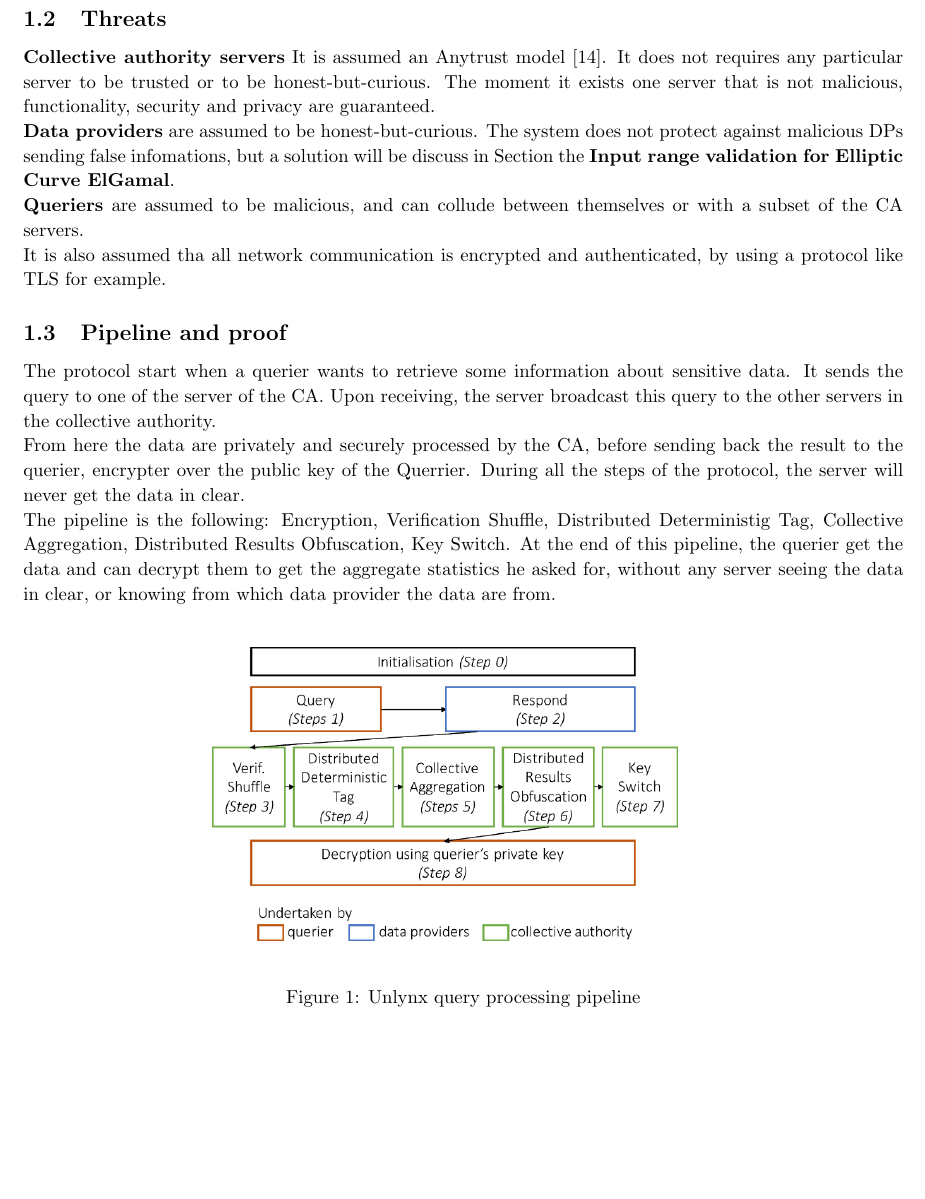
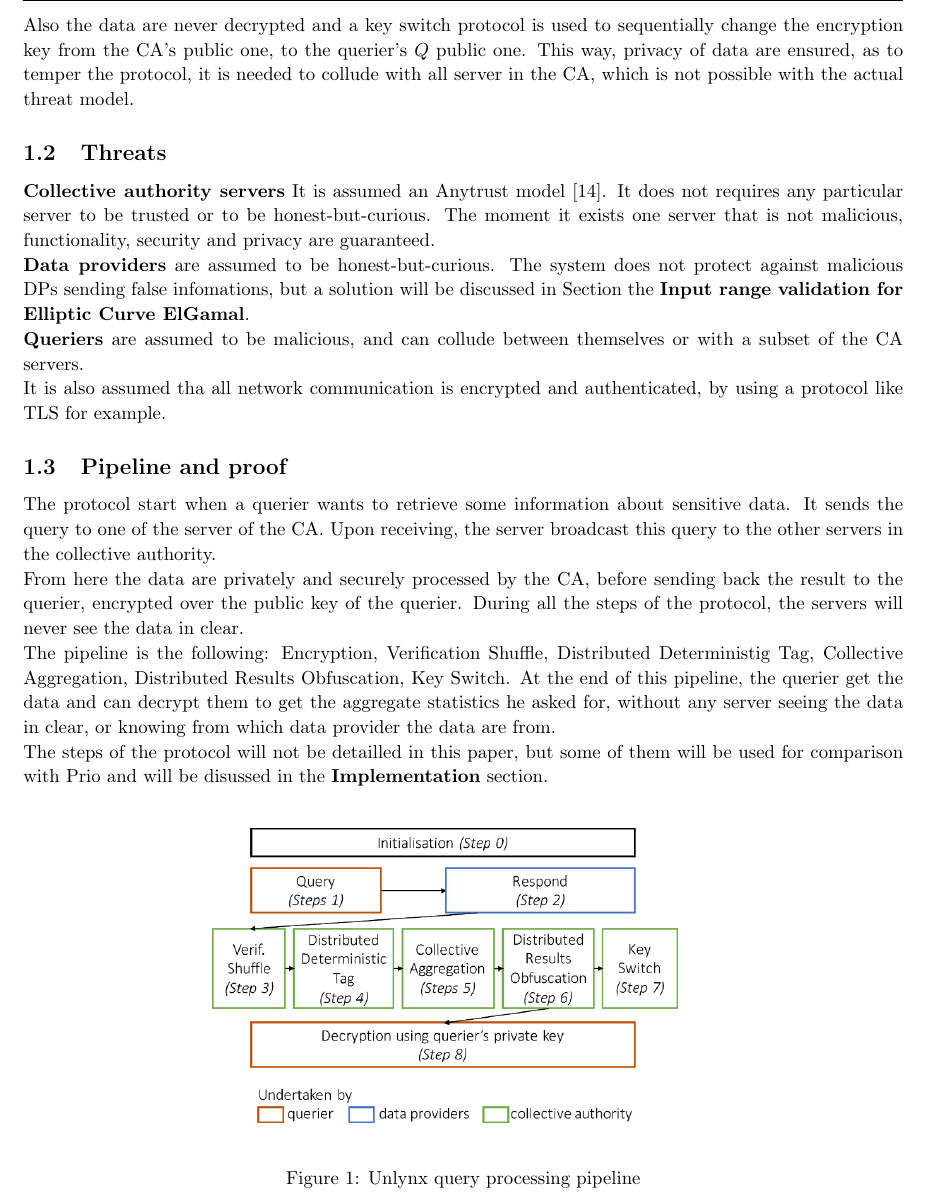
Before and after one commit to maxpr/MasterProjectDocuments, a LaTeX document (doc/report.tex): part of page 7 of 16 before the commit and part of page 7 of 17 after it, cut at the place of the change, the shorter picture padded with empty space. Compiled offline with pdfLaTeX.

Commit message:
ReadProof until 1.4

```diff
--- a/doc/report.tex
+++ b/doc/report.tex
@@ -200,21 +200,25 @@ It consists of a collective authority (CA) formed by a number $m$ of server $S_1
+Also the data are never decrypted and a key switch protocol is used to sequentially change the encryption key from the CA's public one, to the querier's $Q$ public one. This way, privacy of data are ensured, as to temper the protocol, it is needed to collude with all server in the CA, which is not possible with the actual threat model.
 
 \subsection{Threats}
 \textbf{Collective authority servers} It is assumed an Anytrust model \cite{anytrust}. It does not requires any particular server to be trusted or to be honest-but-curious. The moment it exists one server that is not malicious, functionality, security and privacy are guaranteed.\\
-\textbf{Data providers} are assumed to be honest-but-curious. The system does not protect against malicious DPs sending false infomations, but a solution will be discuss  in Section the \textbf{Input range validation for Elliptic Curve ElGamal}.\\
+\textbf{Data providers} are assumed to be honest-but-curious. The system does not protect against malicious DPs sending false infomations, but a solution will be discussed  in Section the \textbf{Input range validation for Elliptic Curve ElGamal}.\\
 \textbf{Queriers} are assumed to be malicious, and can collude between themselves or with a subset of the CA servers.\\
 It is also assumed tha all network communication is encrypted and authenticated, by using a protocol like TLS for example.
 
 \subsection{Pipeline and proof}
 The protocol start when a querier wants to retrieve some information about sensitive data. It sends the query to one of the server of the CA. Upon receiving, the server broadcast this query to the other servers in the collective authority.\\
-From here the data are privately and securely processed by the CA, before sending back the result to the querier, encrypter over the public key of the Querrier. During all the steps of the protocol, the server will never get the data in clear.\\
-The pipeline is the following: Encryption, Verification Shuffle, Distributed Deterministig Tag, Collective Aggregation, Distributed Results Obfuscation, Key Switch. At the end of this pipeline, the querier get the data and can decrypt them to get the aggregate statistics he asked for, without any server seeing the data in clear, or knowing from which data provider the data are from.
+From here the data are privately and securely processed by the CA, before sending back the result to the querier, encrypted over the public key of the querier. During all the steps of the protocol, the servers will never see the data in clear.\\
+The pipeline is the following: Encryption, Verification Shuffle, Distributed Deterministig Tag, Collective Aggregation, Distributed Results Obfuscation, Key Switch. At the end of this pipeline, the querier get the data and can decrypt them to get the aggregate statistics he asked for, without any server seeing the data in clear, or knowing from which data provider the data are from.\\
+The steps of the protocol will not be detailled in this paper, but some of them will be used for comparison with Prio and will be disussed in the \textbf{Implementation} section.
 \begin{figure}[h]
 \centering
 \includegraphics[scale=0.5]{img/unlynxPip.png}
 \caption{Unlynx query processing pipeline}
 \end{figure}
 \\
-\textbf{Proofs} are done thanks to zero-knowledge systems, to preserve privacy. There is one for each state of the pipeline, to illustrate a zero knowledge proof, while doing the aggregation phase it publishes the ciphertexts, and the result of their aggregation. As the data is encrypted using Elliptic curve ElGamal, it leaks nothing about the data alone. One of the problem in Unlynx is that it exists no Input range proof for data coming from the data providers, meaning the DPs can send fraudulous data (by giving a very big number or really small) and as data are encrypted we have no way to directly check this. This make the whole result and computation obsolete, and this is why in the basic Threat model, data providers are assumed honest-but-curious. This input validation proof is implemented and described in the following lines.\\
+\textbf{Proofs} are done thanks to zero-knowledge systems, to preserve privacy. There is one for each state of the pipeline.\\
+To illustrate one of them, while doing the aggregation phase it publishes the ciphertexts, and the result of their aggregation. As the data is encrypted using Elliptic curve ElGamal, it leaks nothing about the data alone.\\
+However, one of the problem in Unlynx is that it exists no Input range proof for data coming from the data providers, meaning the DPs can send fraudulous data (by giving a very big number or really small) and as data are encrypted we have no way to directly check the actual value sent. This make the whole result and computation obsolete if we assume mailicious DPs, and this is why in the basic Threat model, data providers are assumed honest-but-curious. This input validation proof is implemented and described in the following section.\\
 
 \subsection{Input range validation for Elliptic Curve ElGamal}
 
```
Also changed, not shown: doc/report.pdf, doc/report.tex (4 more changed lines), 4 other files.
